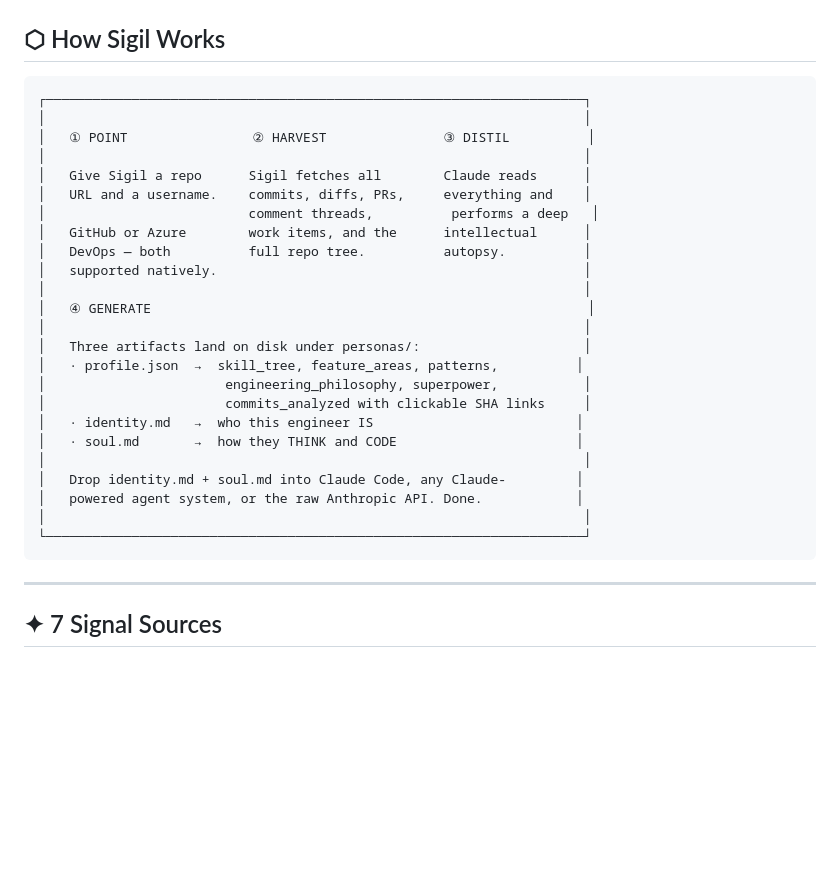
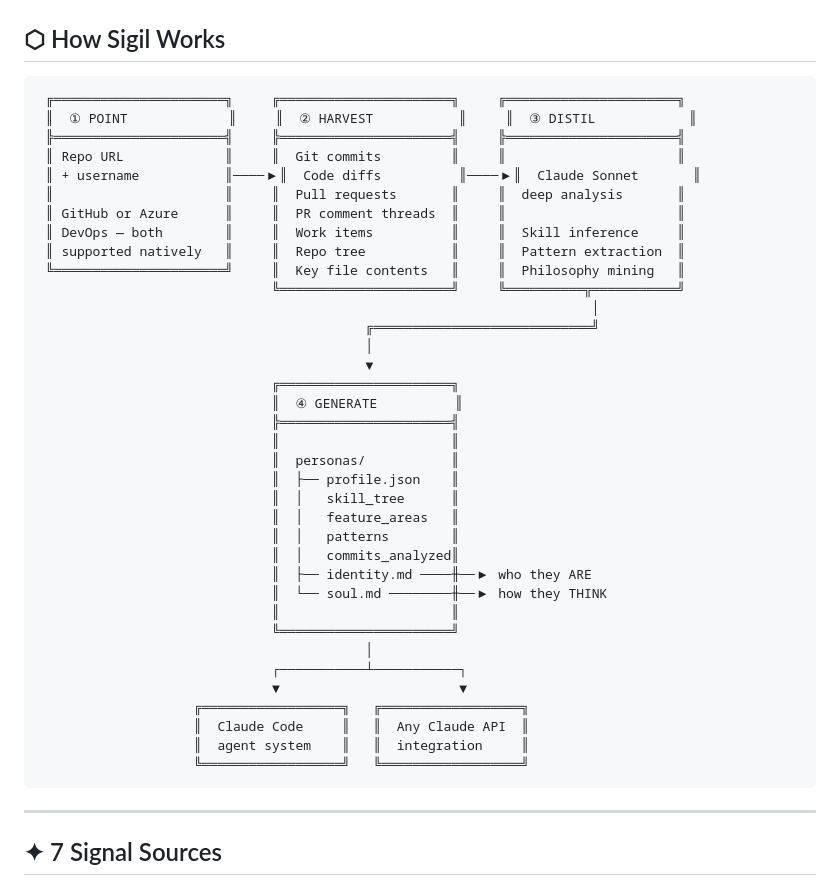
Before and after one commit to RajuRoopani/sigil-ai, a Markdown page: README.md, the part around the change. Drawn GitHub-style; blank space fills up the shorter version.

Commit message:
docs: replace ASCII flowchart with proper block diagram in How Sigil Works

````diff
--- a/README.md
+++ b/README.md
@@ -91,30 +91,42 @@ Point Sigil at any GitHub or Azure DevOps repository and a developer's username.
 ## ⬡ How Sigil Works
 
 ```
-┌─────────────────────────────────────────────────────────────────────┐
-│                                                                     │
-│   ① POINT                ② HARVEST               ③ DISTIL          │
-│                                                                     │
-│   Give Sigil a repo      Sigil fetches all        Claude reads      │
-│   URL and a username.    commits, diffs, PRs,     everything and    │
-│                          comment threads,          performs a deep   │
-│   GitHub or Azure        work items, and the      intellectual      │
-│   DevOps — both          full repo tree.          autopsy.          │
-│   supported natively.                                               │
-│                                                                     │
-│   ④ GENERATE                                                        │
-│                                                                     │
-│   Three artifacts land on disk under personas/:                     │
-│   · profile.json  →  skill_tree, feature_areas, patterns,          │
-│                       engineering_philosophy, superpower,           │
-│                       commits_analyzed with clickable SHA links     │
-│   · identity.md   →  who this engineer IS                          │
-│   · soul.md       →  how they THINK and CODE                       │
-│                                                                     │
-│   Drop identity.md + soul.md into Claude Code, any Claude-         │
-│   powered agent system, or the raw Anthropic API. Done.            │
-│                                                                     │
-└─────────────────────────────────────────────────────────────────────┘
+ ╔══════════════════════╗     ╔══════════════════════╗     ╔══════════════════════╗
+ ║  ① POINT             ║     ║  ② HARVEST           ║     ║  ③ DISTIL            ║
+ ╠══════════════════════╣     ╠══════════════════════╣     ╠══════════════════════╣
+ ║ Repo URL             ║     ║  Git commits         ║     ║                      ║
+ ║ + username           ║────▶║  Code diffs          ║────▶║  Claude Sonnet       ║
+ ║                      ║     ║  Pull requests       ║     ║  deep analysis       ║
+ ║ GitHub or Azure      ║     ║  PR comment threads  ║     ║                      ║
+ ║ DevOps — both        ║     ║  Work items          ║     ║  Skill inference     ║
+ ║ supported natively   ║     ║  Repo tree           ║     ║  Pattern extraction  ║
+ ╚══════════════════════╝     ║  Key file contents   ║     ║  Philosophy mining   ║
+                              ╚══════════════════════╝     ╚══════════╦═══════════╝
+                                                                       │
+                                          ╔════════════════════════════╝
+                                          │
+                                          ▼
+                              ╔══════════════════════╗
+                              ║  ④ GENERATE          ║
+                              ╠══════════════════════╣
+                              ║                      ║
+                              ║  personas/           ║
+                              ║  ├── profile.json    ║
+                              ║  │   skill_tree      ║
+                              ║  │   feature_areas   ║
+                              ║  │   patterns        ║
+                              ║  │   commits_analyzed║
+                              ║  ├── identity.md ────╫──▶ who they ARE
+                              ║  └── soul.md ────────╫──▶ how they THINK
+                              ║                      ║
+                              ╚══════════════════════╝
+                                          │
+                              ┌───────────┴───────────┐
+                              ▼                       ▼
+                    ╔══════════════════╗   ╔══════════════════╗
+                    ║  Claude Code     ║   ║  Any Claude API  ║
+                    ║  agent system    ║   ║  integration     ║
+                    ╚══════════════════╝   ╚══════════════════╝
 ```
 
 ---
````
